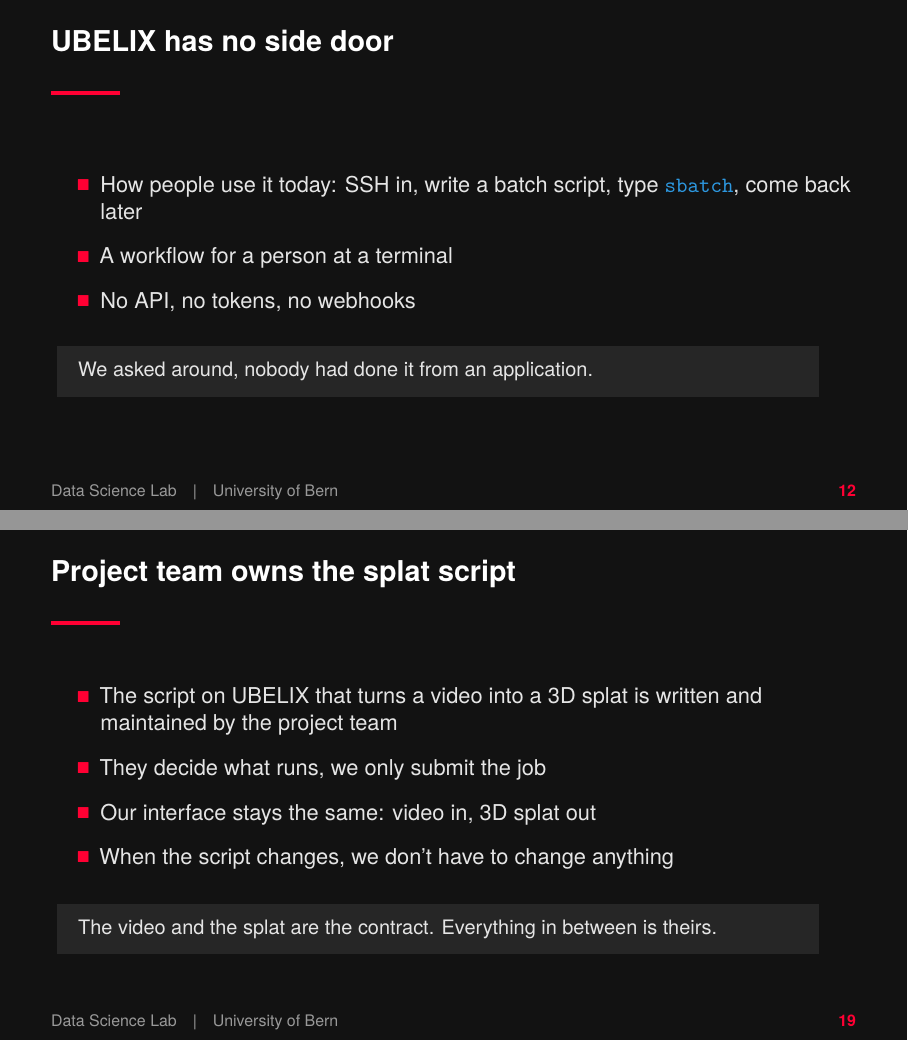
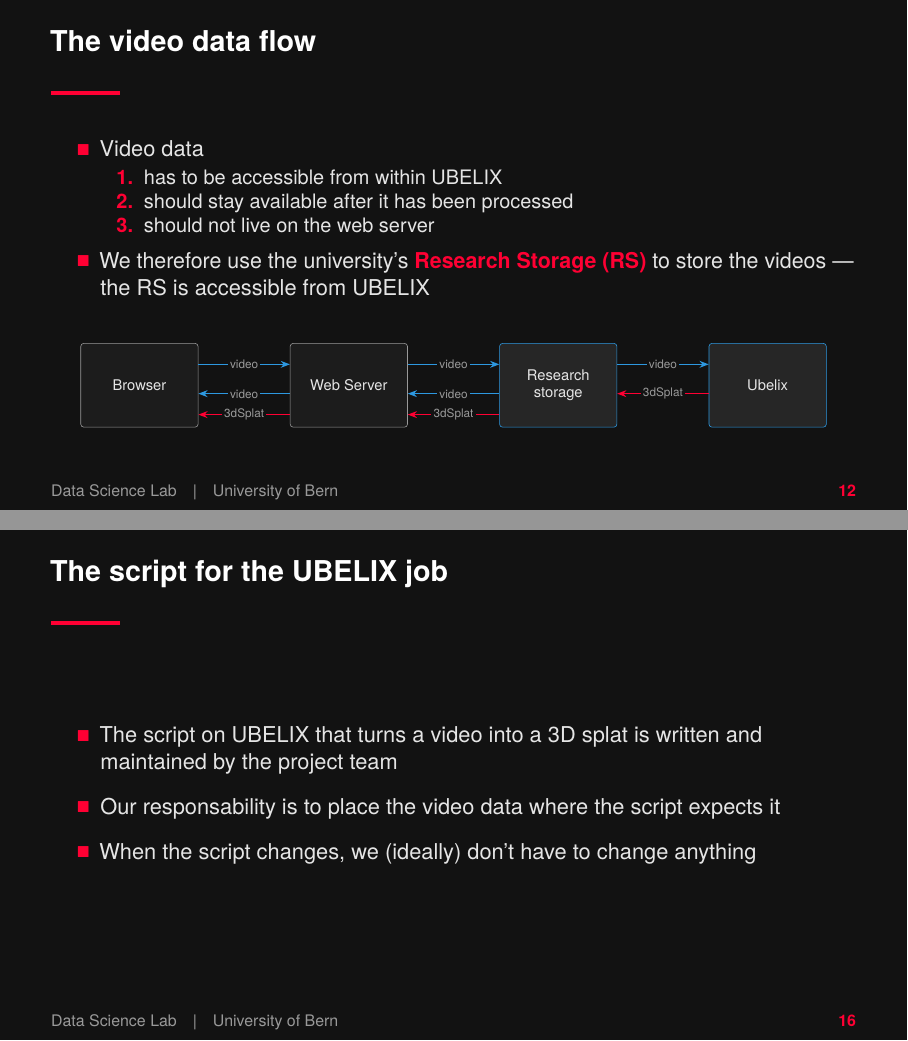
Before and after one commit to tav-r/plant3d_datatalk, LaTeX slides (plant3d.tex): pages 12 and 19 of 19 before the commit and pages 12 and 16 of 18 after it, joined at a grey line. Compiled offline with pdfLaTeX.

Commit message:
Change order of slides, changed wording here and ther

```diff
--- a/plant3d.tex
+++ b/plant3d.tex
@@ -246,6 +246,54 @@
 
 \section{Programmatic access to UBELIX}
 
+% --------------------------------------------------------------- 16
+\begin{frame}{The video data flow}
+  \begin{itemize}\setlength\itemsep{0.4em}
+    \item Video data
+      \begin{enumerate}
+        \item has to be accessible from within UBELIX
+        \item should stay available after it has been processed
+        \item should not live on the web server
+      \end{enumerate}
+    \item We therefore use the university's \hi{Research Storage (RS)} to store the
+      videos --- the RS is accessible from UBELIX
+  \end{itemize}
+  \vspace{1.0em}
+  \begin{center}
+  \resizebox{0.94\textwidth}{!}{%
+  \begin{tikzpicture}[
+      font=\small,
+      box/.style={draw=ubMuted,fill=ubSurface,text=ubText,rounded corners=2pt,
+                  minimum height=20mm,minimum width=28mm,align=center,inner sep=3pt},
+      ext/.style={box,draw=ubBlue,fill=ubAnthrazit},
+      vid/.style={-{Stealth[length=2.2mm]},draw=ubBlue,thick},
+      spl/.style={-{Stealth[length=2.2mm]},draw=ubRed,thick},
+      lbl/.style={fill=ubBg,text=ubMuted,font=\scriptsize,inner sep=1.5pt}
+    ]
+    \node[box] (browser) at ( 0,0) {Browser};
+    \node[box] (server)  at ( 5,0) {Web Server};
+    \node[ext] (storage) at (10,0) {Research\\storage};
+    \node[ext] (ubelix)  at (15,0) {Ubelix};
+
+    % browser <-> server
+    \draw[vid] ([yshift= 5mm]browser.east) -- node[lbl]{video}   ([yshift= 5mm]server.west);
+    \draw[vid] ([yshift=-2mm]server.west)  -- node[lbl]{video}   ([yshift=-2mm]browser.east);
+    \draw[spl] ([yshift=-7mm]server.west)  -- node[lbl]{3dSplat} ([yshift=-7mm]browser.east);
+
+    % server <-> research storage
+    \draw[vid] ([yshift= 5mm]server.east)  -- node[lbl]{video}   ([yshift= 5mm]storage.west);
+    \draw[vid] ([yshift=-2mm]storage.west) -- node[lbl]{video}   ([yshift=-2mm]server.east);
+    \draw[spl] ([yshift=-7mm]storage.west) -- node[lbl]{3dSplat} ([yshift=-7mm]server.east);
+
+    % research storage <-> Ubelix
+    \draw[vid] ([yshift= 5mm]storage.east) -- node[lbl]{video}   ([yshift= 5mm]ubelix.west);
+    \draw[spl] ([yshift=-2mm]ubelix.west)  -- node[lbl]{3dSplat} ([yshift=-2mm]storage.east);
+  \end{tikzpicture}}
+  \end{center}
+\end{frame}
+
+
+
 % --------------------------------------------------------------- 13
 \begin{frame}{UBELIX has no side door}
   \begin{itemize}\setlength\itemsep{0.8em}
@@ -256,7 +304,7 @@
   \end{itemize}
   \vspace{1.2em}
   \begin{notebox}
-    We asked around, nobody had done it from an application.
+    Nobody we asked had launched UBELIX jobs from an application.
   \end{notebox}
 \end{frame}
 
@@ -330,3 +378,13 @@
   {\small\color{ubMuted}Four containers on one host. Only the proxy has a port open.}
 \end{frame}
 
+
+% --------------------------------------------------------------- 17
+\begin{frame}{The script for the UBELIX job}
+  \begin{itemize}\setlength\itemsep{0.8em}
+    \item The script on UBELIX that turns a video into a 3D splat is written and maintained by the project team
+    \item Our responsability is to place the video data where the script expects it
+    \item When the script changes, we (ideally) don't have to change anything
+  \end{itemize}
+  \vspace{1.2em}
+\end{frame}
@@ -350,55 +410,4 @@
   \vfill
 \end{frame}
 
-\section{Video processing}
-
-% --------------------------------------------------------------- 16
-\begin{frame}{flow of video data}
-  \begin{center}
-  \resizebox{0.94\textwidth}{!}{%
-  \begin{tikzpicture}[
-      font=\small,
-      box/.style={draw=ubMuted,fill=ubSurface,text=ubText,rounded corners=2pt,
-                  minimum height=20mm,minimum width=28mm,align=center,inner sep=3pt},
-      ext/.style={box,draw=ubBlue,fill=ubAnthrazit},
-      vid/.style={-{Stealth[length=2.2mm]},draw=ubBlue,thick},
-      spl/.style={-{Stealth[length=2.2mm]},draw=ubRed,thick},
-      lbl/.style={fill=ubBg,text=ubMuted,font=\scriptsize,inner sep=1.5pt}
-    ]
-    \node[box] (browser) at ( 0,0) {Browser};
-    \node[box] (server)  at ( 5,0) {Server};
-    \node[ext] (storage) at (10,0) {Research\\storage};
-    \node[ext] (ubelix)  at (15,0) {Ubelix};
-
-    % browser <-> server
-    \draw[vid] ([yshift= 5mm]browser.east) -- node[lbl]{video}   ([yshift= 5mm]server.west);
-    \draw[vid] ([yshift=-2mm]server.west)  -- node[lbl]{video}   ([yshift=-2mm]browser.east);
-    \draw[spl] ([yshift=-7mm]server.west)  -- node[lbl]{3dSplat} ([yshift=-7mm]browser.east);
-
-    % server <-> research storage
-    \draw[vid] ([yshift= 5mm]server.east)  -- node[lbl]{video}   ([yshift= 5mm]storage.west);
-    \draw[vid] ([yshift=-2mm]storage.west) -- node[lbl]{video}   ([yshift=-2mm]server.east);
-    \draw[spl] ([yshift=-7mm]storage.west) -- node[lbl]{3dSplat} ([yshift=-7mm]server.east);
-
-    % research storage <-> Ubelix
-    \draw[vid] ([yshift= 5mm]storage.east) -- node[lbl]{video}   ([yshift= 5mm]ubelix.west);
-    \draw[spl] ([yshift=-2mm]ubelix.west)  -- node[lbl]{3dSplat} ([yshift=-2mm]storage.east);
-  \end{tikzpicture}}
-  \end{center}
-\end{frame}
-
-% --------------------------------------------------------------- 17
-\begin{frame}{Project team owns the splat script}
-  \begin{itemize}\setlength\itemsep{0.8em}
-    \item The script on UBELIX that turns a video into a 3D splat is written and maintained by the project team
-    \item They decide what runs, we only submit the job
-    \item Our interface stays the same: video in, 3D splat out
-    \item When the script changes, we don't have to change anything
-  \end{itemize}
-  \vspace{1.2em}
-  \begin{notebox}
-    The video and the splat are the contract. Everything in between is theirs.
-  \end{notebox}
-\end{frame}
-
 \end{document}
```
Also changed, not shown: plant3d.pdf, plant3d.tex (8 more changed lines).
